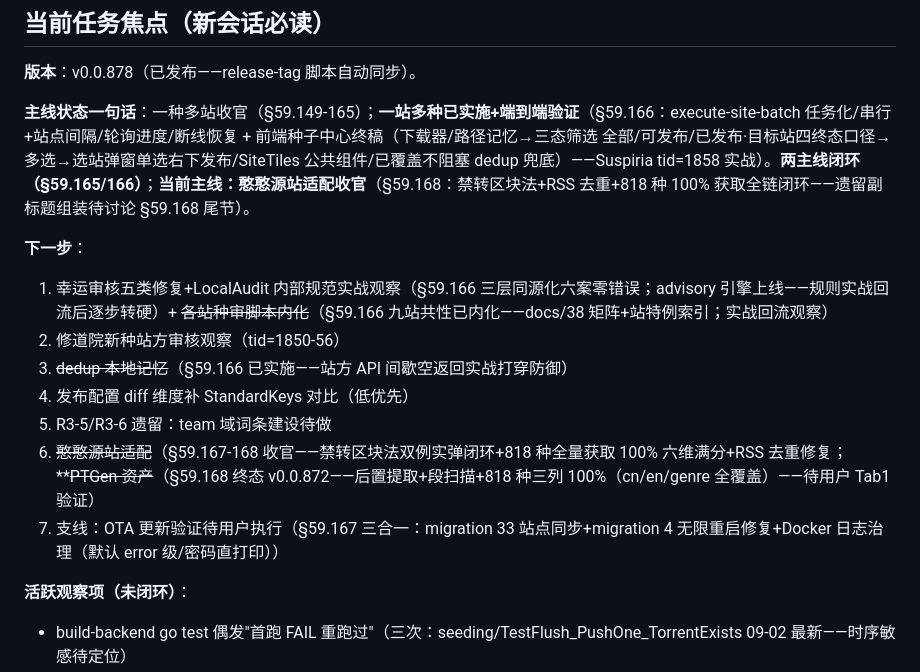
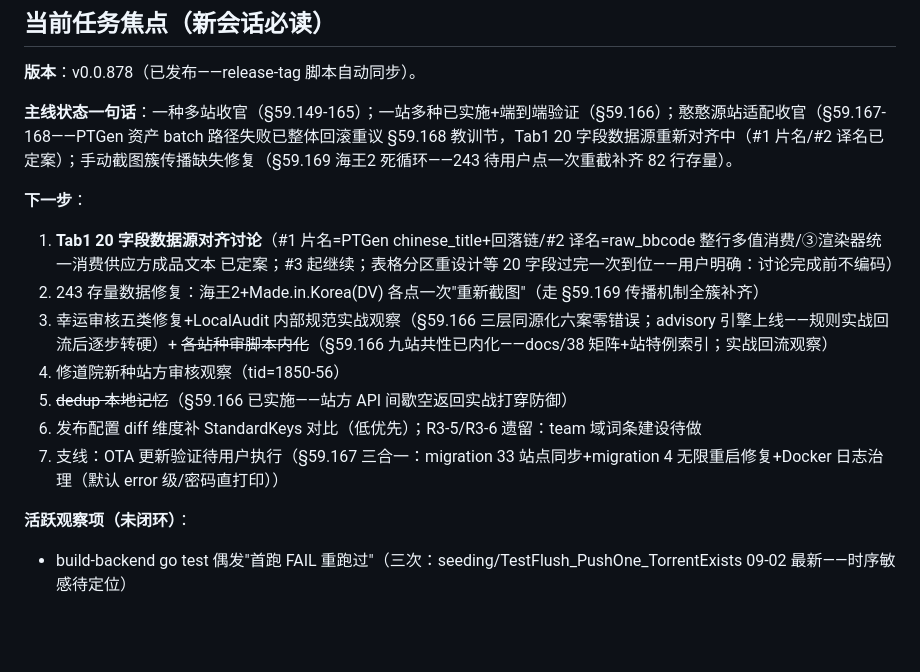
Before and after one commit to ranfish/PT-Forward, a Markdown page: AGENTS.md, the part around the change. GitHub-like rendering; blank space fills up the shorter version.

Commit message:
chore: AGENTS.md 任务焦点同步——§59.169 修复收官+Tab1 20 字段对齐主线更新

```diff
--- a/AGENTS.md
+++ b/AGENTS.md
@@ -43,16 +43,16 @@
 
 **版本**：v0.0.878（已发布——release-tag 脚本自动同步）。
 
-**主线状态一句话**：一种多站收官（§59.149-165）；**一站多种已实施+端到端验证**（§59.166：execute-site-batch 任务化/串行+站点间隔/轮询进度/断线恢复 + 前端种子中心终稿（下载器/路径记忆→三态筛选 全部/可发布/已发布·目标站四终态口径→多选→选站弹窗单选右下发布/SiteTiles 公共组件/已覆盖不阻塞 dedup 兜底）——Suspiria tid=1858 实战）。**两主线闭环（§59.165/166）**；**当前主线：憨憨源站适配收官**（§59.168：禁转区块法+RSS 去重+818 种 100% 获取全链闭环——遗留副标题组装待讨论 §59.168 尾节）。
+**主线状态一句话**：一种多站收官（§59.149-165）；一站多种已实施+端到端验证（§59.166）；憨憨源站适配收官（§59.167-168——PTGen 资产 batch 路径失败已整体回滚重议 §59.168 教训节，Tab1 20 字段数据源重新对齐中（#1 片名/#2 译名已定案）；手动截图簇传播缺失修复（§59.169 海王2 死循环——243 待用户点一次重截补齐 82 行存量）。
 
 **下一步**：
-1. 幸运审核五类修复+LocalAudit 内部规范实战观察（§59.166 三层同源化六案零错误；advisory 引擎上线——规则实战回流后逐步转硬）+ ~~各站种审脚本内化~~（§59.166 九站共性已内化——docs/38 矩阵+站特例索引；实战回流观察）
-2. 修道院新种站方审核观察（tid=1850-56）
-3. ~~dedup 本地记忆~~（§59.166 已实施——站方 API 间歇空返回实战打穿防御）
-4. 发布配置 diff 维度补 StandardKeys 对比（低优先）
-4. R3-5/R3-6 遗留：team 域词条建设待做
-5. ~~憨憨源站适配~~（§59.167-168 收官——禁转区块法双例实弹闭环+818 种全量获取 100% 六维满分+RSS 去重修复；**~~PTGen 资产~~（§59.168 终态 v0.0.872——后置提取+段扫描+818 种三列 100%（cn/en/genre 全覆盖）——待用户 Tab1 验证）
-6. 支线：OTA 更新验证待用户执行（§59.167 三合一：migration 33 站点同步+migration 4 无限重启修复+Docker 日志治理（默认 error 级/密码直打印））
+1. **Tab1 20 字段数据源对齐讨论**（#1 片名=PTGen chinese_title+回落链/#2 译名=raw_bbcode 整行多值消费/③渲染器统一消费供应方成品文本 已定案；#3 起继续；表格分区重设计等 20 字段过完一次到位——用户明确：讨论完成前不编码）
+2. 243 存量数据修复：海王2+Made.in.Korea(DV) 各点一次"重新截图"（走 §59.169 传播机制全簇补齐）
+3. 幸运审核五类修复+LocalAudit 内部规范实战观察（§59.166 三层同源化六案零错误；advisory 引擎上线——规则实战回流后逐步转硬）+ ~~各站种审脚本内化~~（§59.166 九站共性已内化——docs/38 矩阵+站特例索引；实战回流观察）
+4. 修道院新种站方审核观察（tid=1850-56）
+5. ~~dedup 本地记忆~~（§59.166 已实施——站方 API 间歇空返回实战打穿防御）
+6. 发布配置 diff 维度补 StandardKeys 对比（低优先）；R3-5/R3-6 遗留：team 域词条建设待做
+7. 支线：OTA 更新验证待用户执行（§59.167 三合一：migration 33 站点同步+migration 4 无限重启修复+Docker 日志治理（默认 error 级/密码直打印））
 
 **活跃观察项（未闭环）**：
 - build-backend go test 偶发"首跑 FAIL 重跑过"（三次：seeding/TestFlush_PushOne_TorrentExists 09-02 最新——时序敏感待定位）
```
